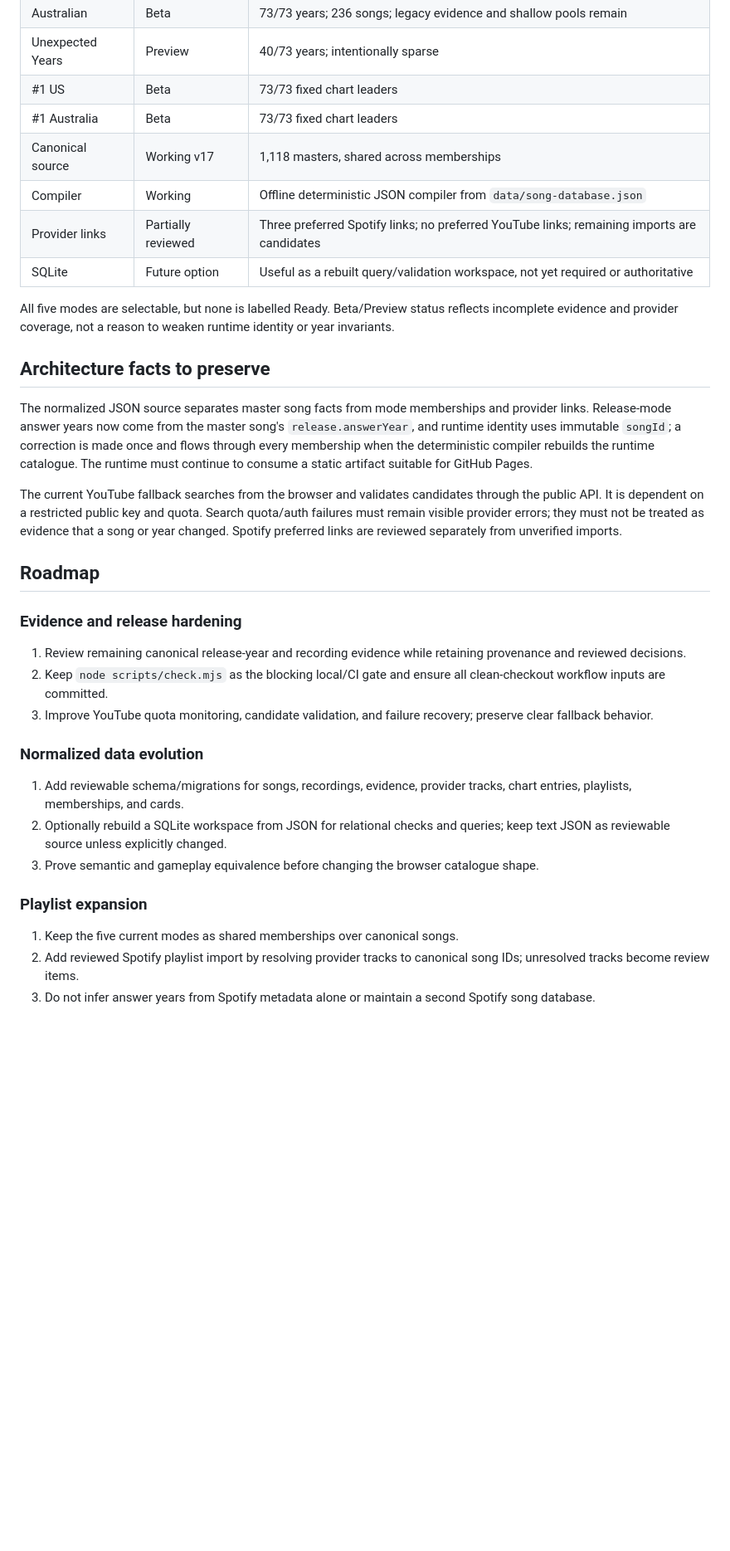
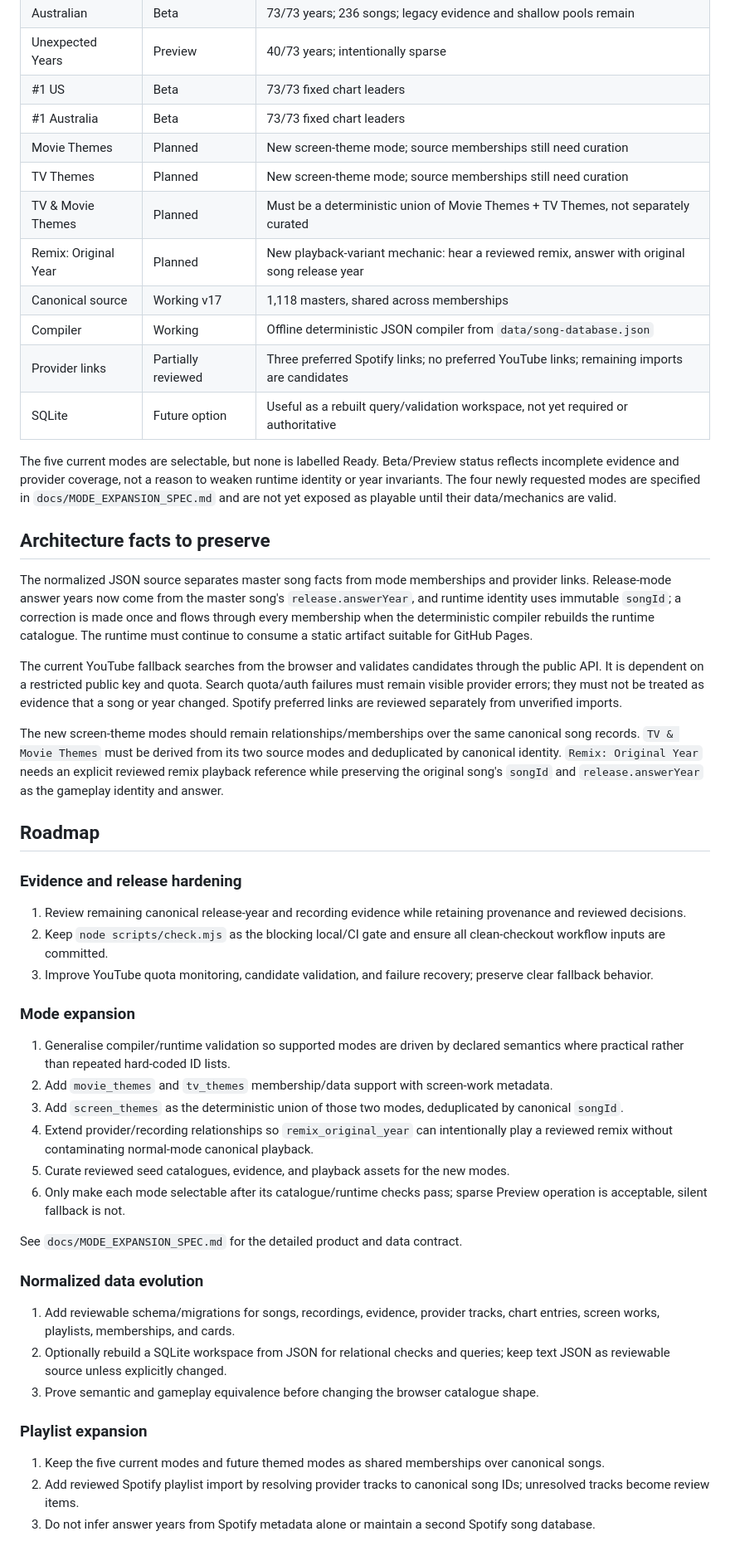
Before and after one commit to hwatson14/Guess-the-Song-Year, a Markdown page: docs/STATUS_AND_ROADMAP.md, the part around one of its changes. Shown at 83% size. GitHub-like rendering; blank space fills up the shorter version.

Commit message:
Add planned theme and remix modes to roadmap

```diff
--- a/docs/STATUS_AND_ROADMAP.md
+++ b/docs/STATUS_AND_ROADMAP.md
@@ -15,18 +15,24 @@ The v17 architecture is a working multi-mode product backed by normalized JSON s
 | Unexpected Years | Preview | 40/73 years; intentionally sparse |
 | #1 US | Beta | 73/73 fixed chart leaders |
 | #1 Australia | Beta | 73/73 fixed chart leaders |
+| Movie Themes | Planned | New screen-theme mode; source memberships still need curation |
+| TV Themes | Planned | New screen-theme mode; source memberships still need curation |
+| TV & Movie Themes | Planned | Must be a deterministic union of Movie Themes + TV Themes, not separately curated |
+| Remix: Original Year | Planned | New playback-variant mechanic: hear a reviewed remix, answer with original song release year |
 | Canonical source | Working v17 | 1,118 masters, shared across memberships |
 | Compiler | Working | Offline deterministic JSON compiler from `data/song-database.json` |
 | Provider links | Partially reviewed | Three preferred Spotify links; no preferred YouTube links; remaining imports are candidates |
 | SQLite | Future option | Useful as a rebuilt query/validation workspace, not yet required or authoritative |
 
-All five modes are selectable, but none is labelled Ready. Beta/Preview status reflects incomplete evidence and provider coverage, not a reason to weaken runtime identity or year invariants.
+The five current modes are selectable, but none is labelled Ready. Beta/Preview status reflects incomplete evidence and provider coverage, not a reason to weaken runtime identity or year invariants. The four newly requested modes are specified in `docs/MODE_EXPANSION_SPEC.md` and are not yet exposed as playable until their data/mechanics are valid.
 
 ## Architecture facts to preserve
 
 The normalized JSON source separates master song facts from mode memberships and provider links. Release-mode answer years now come from the master song's `release.answerYear`, and runtime identity uses immutable `songId`; a correction is made once and flows through every membership when the deterministic compiler rebuilds the runtime catalogue. The runtime must continue to consume a static artifact suitable for GitHub Pages.
 
 The current YouTube fallback searches from the browser and validates candidates through the public API. It is dependent on a restricted public key and quota. Search quota/auth failures must remain visible provider errors; they must not be treated as evidence that a song or year changed. Spotify preferred links are reviewed separately from unverified imports.
+
+The new screen-theme modes should remain relationships/memberships over the same canonical song records. `TV & Movie Themes` must be derived from its two source modes and deduplicated by canonical identity. `Remix: Original Year` needs an explicit reviewed remix playback reference while preserving the original song's `songId` and `release.answerYear` as the gameplay identity and answer.
 
 ## Roadmap
 
@@ -36,15 +42,26 @@ The current YouTube fallback searches from the browser and validates candidates
 2. Keep `node scripts/check.mjs` as the blocking local/CI gate and ensure all clean-checkout workflow inputs are committed.
 3. Improve YouTube quota monitoring, candidate validation, and failure recovery; preserve clear fallback behavior.
 
+### Mode expansion
+
+1. Generalise compiler/runtime validation so supported modes are driven by declared semantics where practical rather than repeated hard-coded ID lists.
+2. Add `movie_themes` and `tv_themes` membership/data support with screen-work metadata.
+3. Add `screen_themes` as the deterministic union of those two modes, deduplicated by canonical `songId`.
+4. Extend provider/recording relationships so `remix_original_year` can intentionally play a reviewed remix without contaminating normal-mode canonical playback.
+5. Curate reviewed seed catalogues, evidence, and playback assets for the new modes.
+6. Only make each mode selectable after its catalogue/runtime checks pass; sparse Preview operation is acceptable, silent fallback is not.
+
+See `docs/MODE_EXPANSION_SPEC.md` for the detailed product and data contract.
+
 ### Normalized data evolution
 
-1. Add reviewable schema/migrations for songs, recordings, evidence, provider tracks, chart entries, playlists, memberships, and cards.
+1. Add reviewable schema/migrations for songs, recordings, evidence, provider tracks, chart entries, screen works, playlists, memberships, and cards.
 2. Optionally rebuild a SQLite workspace from JSON for relational checks and queries; keep text JSON as reviewable source unless explicitly changed.
 3. Prove semantic and gameplay equivalence before changing the browser catalogue shape.
 
 ### Playlist expansion
 
-1. Keep the five current modes as shared memberships over canonical songs.
+1. Keep the five current modes and future themed modes as shared memberships over canonical songs.
 2. Add reviewed Spotify playlist import by resolving provider tracks to canonical song IDs; unresolved tracks become review items.
 3. Do not infer answer years from Spotify metadata alone or maintain a second Spotify song database.
 
```
Also changed, not shown: other parts of docs/STATUS_AND_ROADMAP.md (+1 -1 lines).
